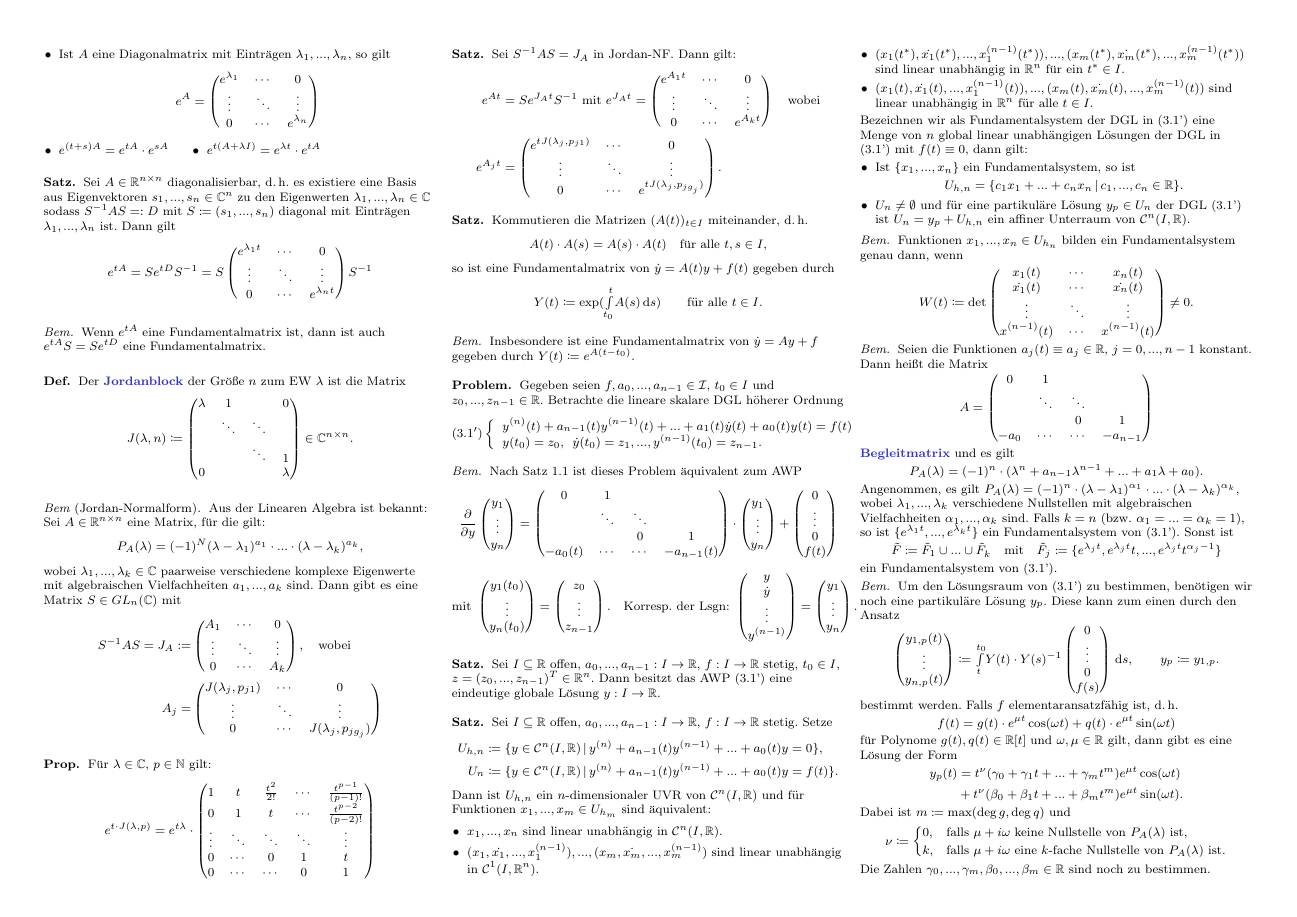
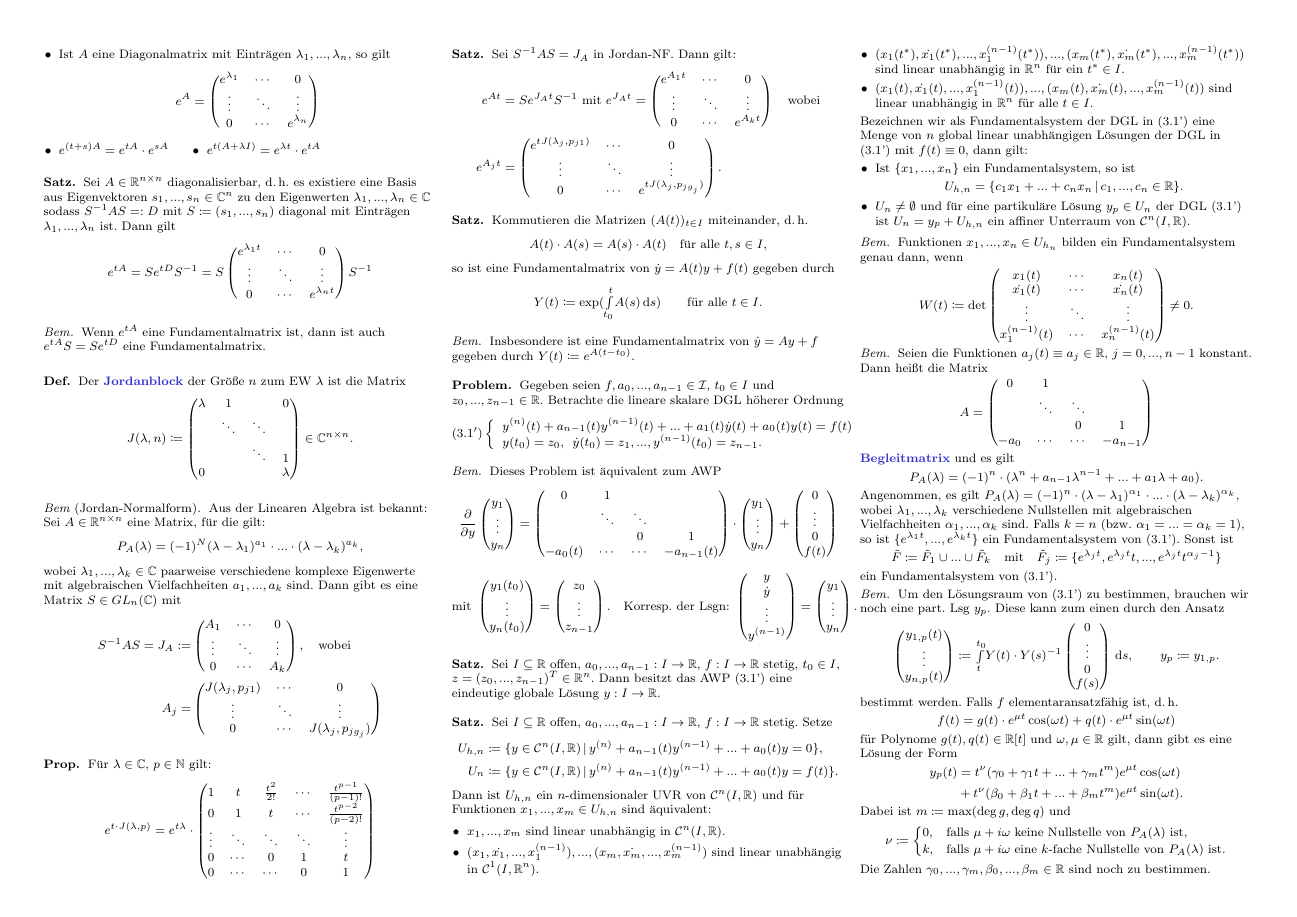
Before and after one commit to timjb/uni-spicker, a LaTeX document (ode.tex): page 3 of 5. Compiled offline with pdfLaTeX.

Commit message:
ODE-Typos verbessert (danke an Kathrin!)

```diff
--- a/ode.tex
+++ b/ode.tex
@@ -735,7 +735,7 @@ Unterschied: Autonome DGLn hängen nicht explizit von der Zeit $t$ ab
 \end{prob}
 
 \begin{bem}
-  Nach Satz 1.1 ist dieses Problem äquivalent zum AWP
+  Dieses Problem ist äquivalent zum AWP
   \[
     \frac{\partial}{\partial y} \begin{pmatrix}
       y_1 \\ \vdots \\ y_n
@@ -777,9 +777,9 @@ Unterschied: Autonome DGLn hängen nicht explizit von der Zeit $t$ ab
     U_{h,n} &\coloneqq \Set{ y \in \mathcal{C}^n(I, \R) }{ y^{(n)} + a_{n-1}(t) y^{(n-1)} + ... + a_0(t) y = 0 },\\
     U_{n} &\coloneqq \Set{ y \in \mathcal{C}^n(I, \R) }{ y^{(n)} + a_{n-1}(t) y^{(n-1)} + ... + a_0(t) y = f(t) }.
   \end{align*}
-  Dann ist $U_{h,n}$ ein $n$-dimensionaler UVR von $\mathcal{C}^n(I, \R)$ und für Funktionen $x_1, ..., x_m \in U_{h_m}$ sind äquivalent:
+  Dann ist $U_{h,n}$ ein $n$-dimensionaler UVR von $\mathcal{C}^n(I, \R)$ und für Funktionen $x_1, ..., x_m \in U_{h,n}$ sind äquivalent:
   \begin{itemize}
-    \item $x_1, ..., x_n$ sind linear unabhängig in $\mathcal{C}^n(I, \R)$.
+    \item $x_1, ..., x_m$ sind linear unabhängig in $\mathcal{C}^n(I, \R)$.
     \item $(x_1, \dot{x_1}, ..., x_1^{(n-1)}), ..., (x_m, \dot{x_m}, ..., x_m^{(n-1)})$ sind linear unabhängig in $\mathcal{C}^1(I, \R^n)$.
     \item $(x_1(t^*), \dot{x_1}(t^*), ..., x_1^{(n-1)}(t^*)), ..., (x_m(t^*), \dot{x_m}(t^*), ..., x_m^{(n-1)}(t^*))$ sind linear unabhängig in $\R^n$ für ein $t^* \in I$.
     \item $(x_1(t), \dot{x_1}(t), ..., x_1^{(n-1)}(t)), ..., (x_m(t), \dot{x_m}(t), ..., x_m^{(n-1)}(t))$ sind linear unabhängig in $\R^n$ für alle $t \in I$.
@@ -799,7 +799,7 @@ Unterschied: Autonome DGLn hängen nicht explizit von der Zeit $t$ ab
       x_1(t) & \cdots & x_n(t) \\
       \dot{x_1}(t) & \cdots & \dot{x_n}(t) \\
       \vdots & \ddots & \vdots \\
-      x^{(n-1)}(t) & \cdots & x^{(n-1)}(t)
+      x_1^{(n-1)}(t) & \cdots & x_n^{(n-1)}(t)
     \end{pmatrix} \not= 0.
   \]
 \end{bem}
@@ -829,7 +829,8 @@ Unterschied: Autonome DGLn hängen nicht explizit von der Zeit $t$ ab
 % Vorlesung vom 2.6.2014
 
 \begin{bem}
-  Um den Lösungsraum von (3.1') zu bestimmen, benötigen wir noch eine partikuläre Lösung $y_p$. Diese kann zum einen durch den Ansatz
+  Um den Lösungsraum von (3.1') zu bestimmen, brauchen wir noch eine part. Lsg $y_p$.
+  Diese kann zum einen durch den Ansatz
   \[
     \begin{pmatrix}
       y_{1,p}(t)\\
```
Also changed, not shown: schulden.txt (added, +1 -0 lines), ode.pdf.
